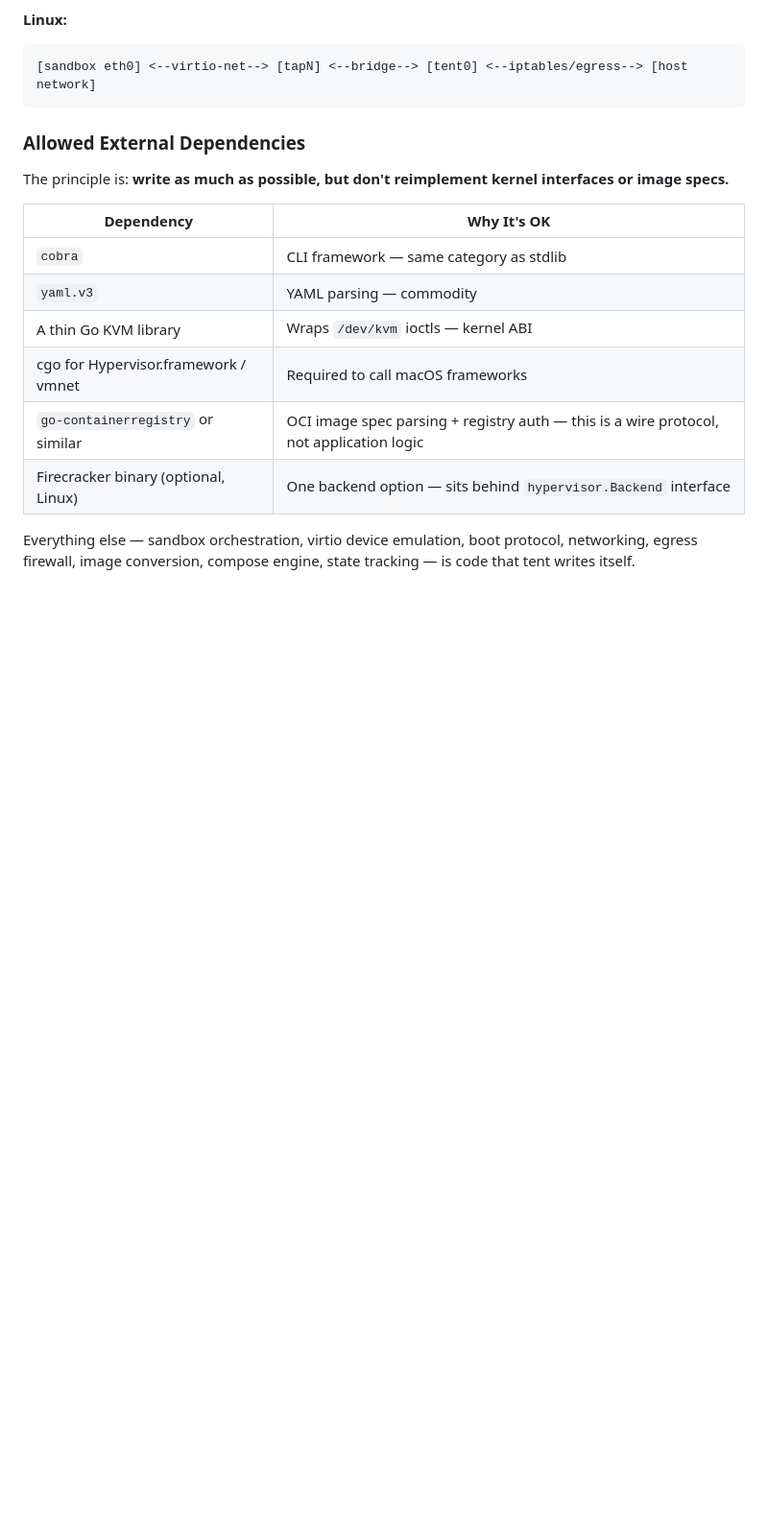
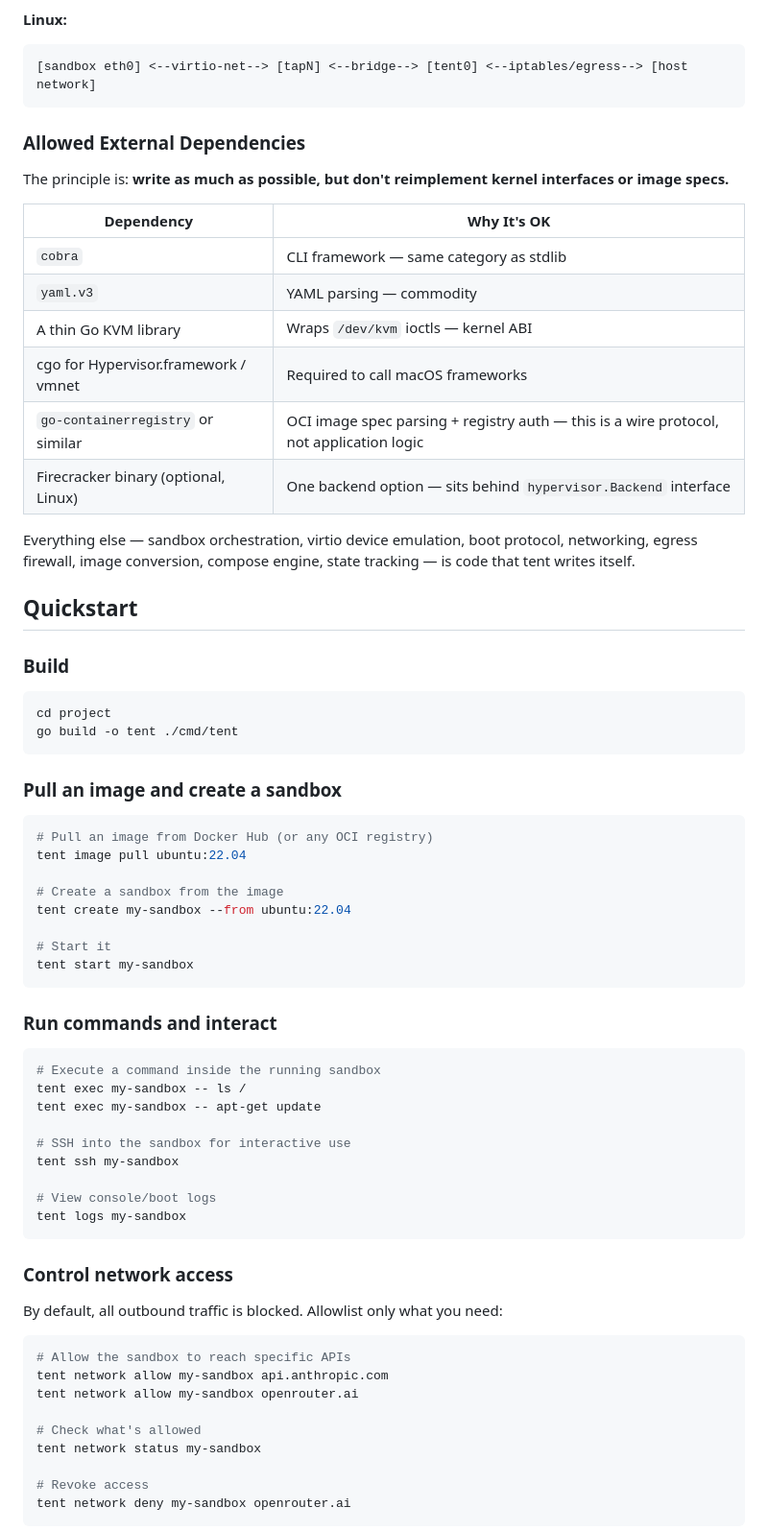
Before and after one commit to dalinkstone/stilltent, a Markdown page: project/README.md, the part around one of its changes. Shown at 96% size. Rendered like a GitHub page; blank space fills up the shorter version.

````diff
--- a/project/README.md
+++ b/project/README.md
@@ -266,3 +266,55 @@ The principle is: **write as much as possible, but don't reimplement kernel inte
 
 Everything else — sandbox orchestration, virtio device emulation, boot protocol, networking, egress firewall, image conversion, compose engine, state tracking — is code that tent writes itself.
 
+## Quickstart
+
+### Build
+
+```bash
+cd project
+go build -o tent ./cmd/tent
+```
+
+### Pull an image and create a sandbox
+
+```bash
+# Pull an image from Docker Hub (or any OCI registry)
+tent image pull ubuntu:22.04
+
+# Create a sandbox from the image
+tent create my-sandbox --from ubuntu:22.04
+
+# Start it
+tent start my-sandbox
+```
+
+### Run commands and interact
+
+```bash
+# Execute a command inside the running sandbox
+tent exec my-sandbox -- ls /
+tent exec my-sandbox -- apt-get update
+
+# SSH into the sandbox for interactive use
+tent ssh my-sandbox
+
+# View console/boot logs
+tent logs my-sandbox
+```
+
+### Control network access
+
+By default, all outbound traffic is blocked. Allowlist only what you need:
+
+```bash
+# Allow the sandbox to reach specific APIs
+tent network allow my-sandbox api.anthropic.com
+tent network allow my-sandbox openrouter.ai
+
+# Check what's allowed
+tent network status my-sandbox
+
+# Revoke access
+tent network deny my-sandbox openrouter.ai
+```
+
````
Also changed, not shown: other parts of project/README.md (+68 -0 lines).
